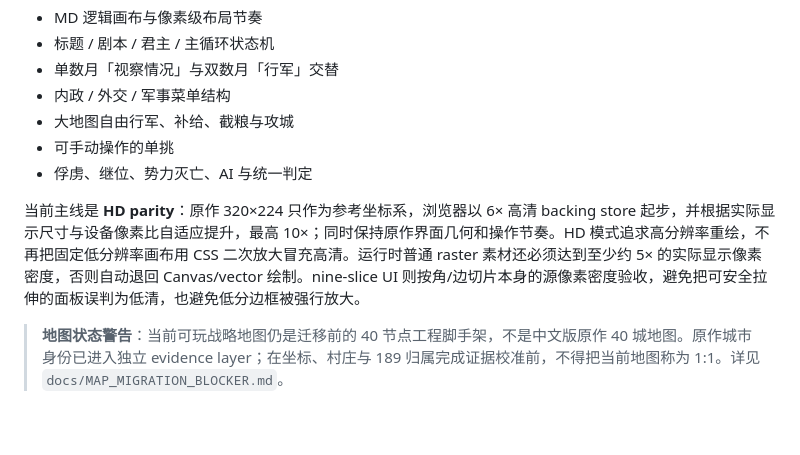
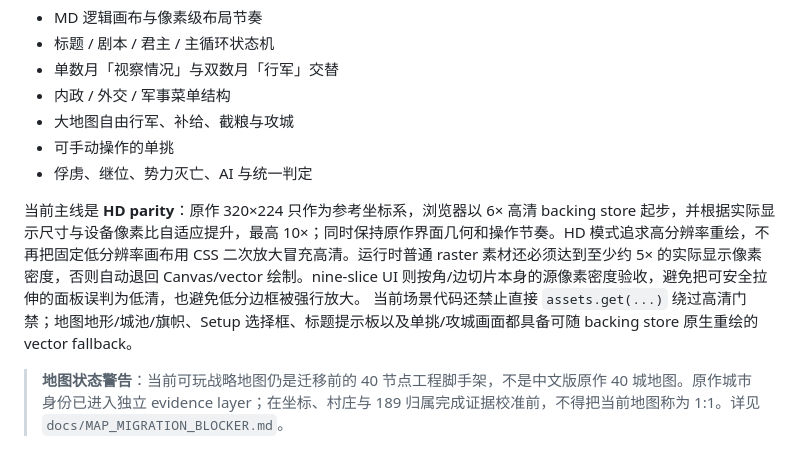
Before and after one commit to rushairer/fenghuo-heroes, a Markdown page: README.md, the part around the change. GitHub-like rendering; blank space fills up the shorter version.

Commit message:
docs: state scene-wide vector HD fallback policy

```diff
--- a/README.md
+++ b/README.md
@@ -16,7 +16,7 @@
 - 可手动操作的单挑
 - 俘虏、继位、势力灭亡、AI 与统一判定
 
-当前主线是 **HD parity**：原作 320×224 只作为参考坐标系，浏览器以 6× 高清 backing store 起步，并根据实际显示尺寸与设备像素比自适应提升，最高 10×；同时保持原作界面几何和操作节奏。HD 模式追求高分辨率重绘，不再把固定低分辨率画布用 CSS 二次放大冒充高清。运行时普通 raster 素材还必须达到至少约 5× 的实际显示像素密度，否则自动退回 Canvas/vector 绘制。nine-slice UI 则按角/边切片本身的源像素密度验收，避免把可安全拉伸的面板误判为低清，也避免低分边框被强行放大。
+当前主线是 **HD parity**：原作 320×224 只作为参考坐标系，浏览器以 6× 高清 backing store 起步，并根据实际显示尺寸与设备像素比自适应提升，最高 10×；同时保持原作界面几何和操作节奏。HD 模式追求高分辨率重绘，不再把固定低分辨率画布用 CSS 二次放大冒充高清。运行时普通 raster 素材还必须达到至少约 5× 的实际显示像素密度，否则自动退回 Canvas/vector 绘制。nine-slice UI 则按角/边切片本身的源像素密度验收，避免把可安全拉伸的面板误判为低清，也避免低分边框被强行放大。 当前场景代码还禁止直接 `assets.get(...)` 绕过高清门禁；地图地形/城池/旗帜、Setup 选择框、标题提示板以及单挑/攻城画面都具备可随 backing store 原生重绘的 vector fallback。
 
 > **地图状态警告**：当前可玩战略地图仍是迁移前的 40 节点工程脚手架，不是中文版原作 40 城地图。原作城市身份已进入独立 evidence layer；在坐标、村庄与 189 归属完成证据校准前，不得把当前地图称为 1:1。详见 `docs/MAP_MIGRATION_BLOCKER.md`。
 
```
